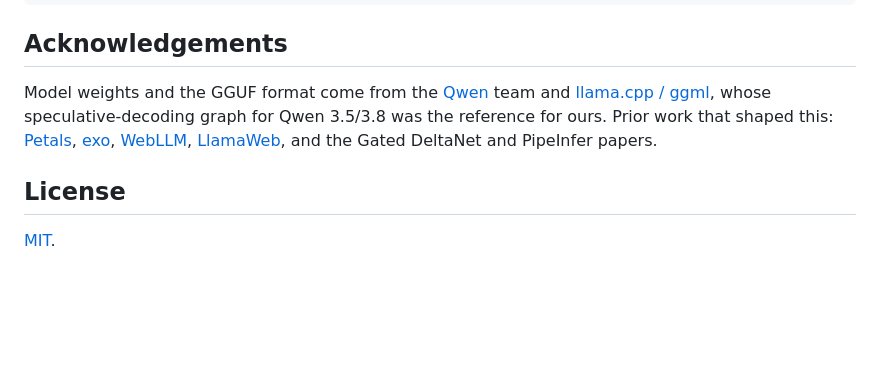
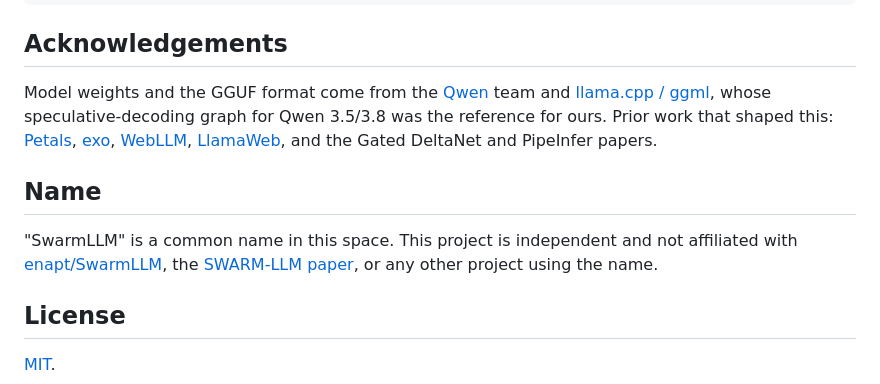
Before and after one commit to Nehanth/swarmllm, a Markdown page: README.md, the part around the change. Rendered like a GitHub page; blank space fills up the shorter version.

Commit message:
README: add a note that this project is not affiliated with other SwarmLLM projects
Co-Authored-By: Claude Fable 5.1 <noreply@anthropic.com>

```diff
--- a/README.md
+++ b/README.md
@@ -138,6 +138,10 @@ See [CONTRIBUTING.md](CONTRIBUTING.md) and [GOVERNANCE.md](GOVERNANCE.md). Bench
 
 Model weights and the GGUF format come from the [Qwen](https://huggingface.co/Qwen) team and [llama.cpp / ggml](https://github.com/ggml-org/llama.cpp), whose speculative-decoding graph for Qwen 3.5/3.8 was the reference for ours. Prior work that shaped this: [Petals](https://github.com/bigscience-workshop/petals), [exo](https://github.com/exo-explore/exo), [WebLLM](https://github.com/mlc-ai/web-llm), [LlamaWeb](https://arxiv.org/abs/2605.20706), and the Gated DeltaNet and PipeInfer papers.
 
+## Name
+
+"SwarmLLM" is a common name in this space. This project is independent and not affiliated with [enapt/SwarmLLM](https://github.com/enapt/SwarmLLM), the [SWARM-LLM paper](https://arxiv.org/abs/2606.14711), or any other project using the name.
+
 ## License
 
 [MIT](LICENSE).
```
